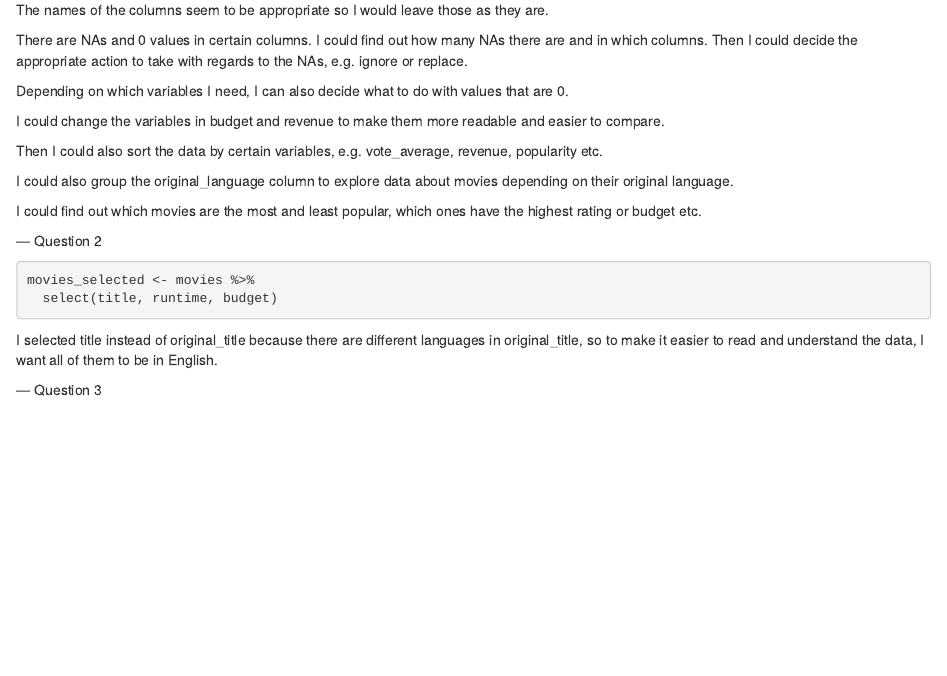
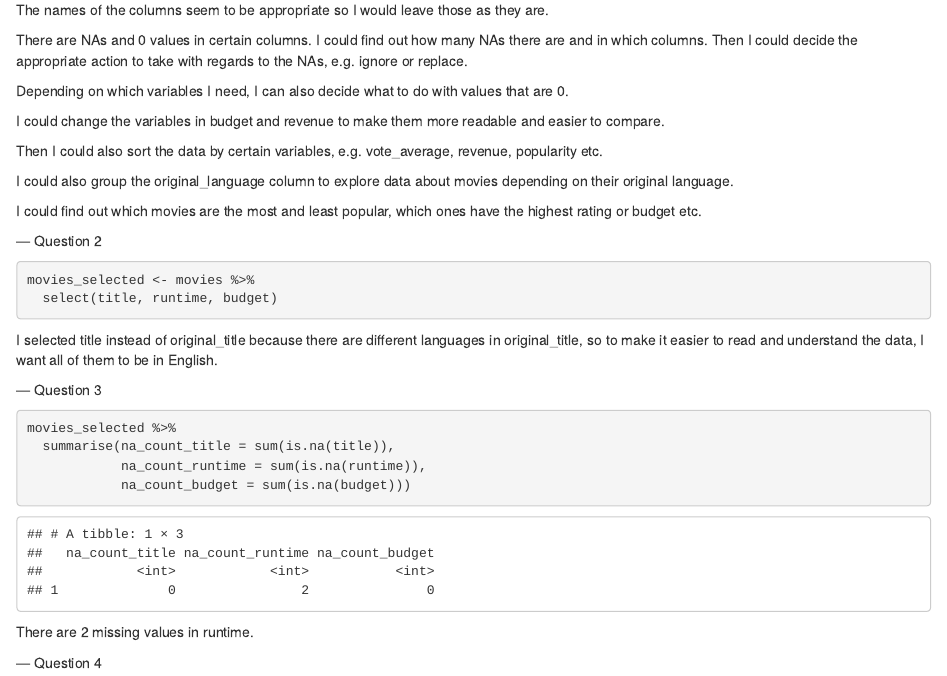
Before and after one commit to Neringa4/codeclan_homework_NeringaSiugzdinyte, an R Markdown document (week_01/day_3/day_3_homework.Rmd): the page in a window 1100 px wide, from 1550 px down. Rendered offline with R 4.5, knitr and Pandoc, with nearby package versions.

Commit message:
Completed question 3

````diff
--- a/week_01/day_3/day_3_homework.Rmd
+++ b/week_01/day_3/day_3_homework.Rmd
@@ -47,3 +47,14 @@ I selected title instead of original_title because there are different languages
 so to make it easier to read and understand the data, I want all of them to be in English.
 
 --- Question 3
+
+```{r}
+movies_selected %>%
+  summarise(na_count_title = sum(is.na(title)),
+            na_count_runtime = sum(is.na(runtime)),
+            na_count_budget = sum(is.na(budget)))
+```
+
+There are 2 missing values in runtime.
+
+--- Question 4
````
Also changed, not shown: week_01/day_3/day_3_homework.nb.html.
